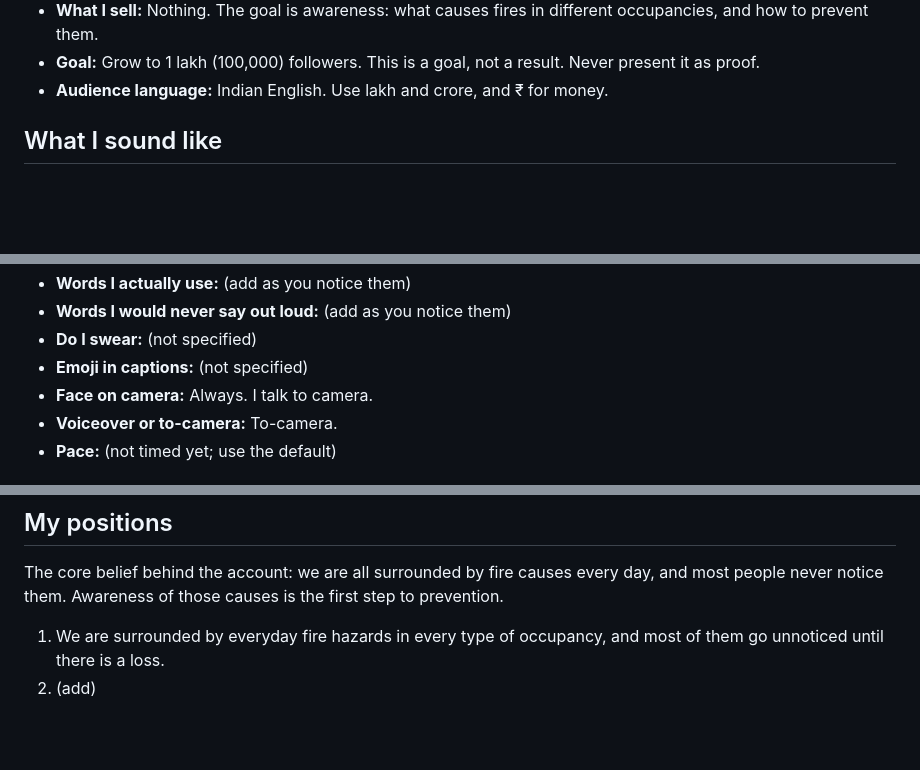
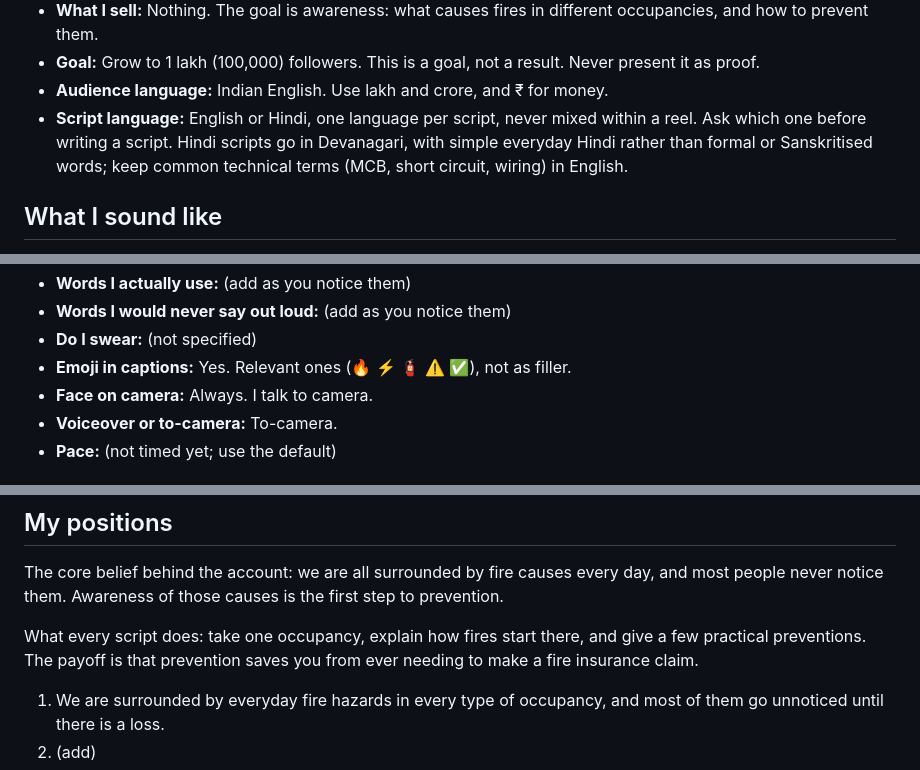
Before and after one commit to paragpethe-ctrl/Claims-Decoded, a Markdown page: .claude/instagram/voice.md, 3 parts joined by grey strips. Drawn GitHub-style; blank space fills up the shorter version.

Commit message:
voice.md: add script language, emoji use and core message
Co-Authored-By: Claude Opus 5.5 <noreply@anthropic.com>
Claude-Session: https://claude.ai/code/session_017dDaso7bd2GAKGNokc9MAR

```diff
--- a/.claude/instagram/voice.md
+++ b/.claude/instagram/voice.md
@@ -19,6 +19,10 @@ not a draft, it is a retake.
 - **Goal:** Grow to 1 lakh (100,000) followers. This is a goal, not a result.
   Never present it as proof.
 - **Audience language:** Indian English. Use lakh and crore, and ₹ for money.
+- **Script language:** English or Hindi, one language per script, never mixed
+  within a reel. Ask which one before writing a script. Hindi scripts go in
+  Devanagari, with simple everyday Hindi rather than formal or Sanskritised
+  words; keep common technical terms (MCB, short circuit, wiring) in English.
 
 ## What I sound like
 
@@ -45,7 +49,7 @@ not a draft, it is a retake.
 - **Words I actually use:** (add as you notice them)
 - **Words I would never say out loud:** (add as you notice them)
 - **Do I swear:** (not specified)
-- **Emoji in captions:** (not specified)
+- **Emoji in captions:** Yes. Relevant ones (🔥 ⚡ 🧯 ⚠️ ✅), not as filler.
 - **Face on camera:** Always. I talk to camera.
 - **Voiceover or to-camera:** To-camera.
 - **Pace:** (not timed yet; use the default)
@@ -74,6 +78,10 @@ The core belief behind the account: we are all surrounded by fire causes every
 day, and most people never notice them. Awareness of those causes is the first
 step to prevention.
 
+What every script does: take one occupancy, explain how fires start there,
+and give a few practical preventions. The payoff is that prevention saves you
+from ever needing to make a fire insurance claim.
+
 1. We are surrounded by everyday fire hazards in every type of occupancy,
    and most of them go unnoticed until there is a loss.
 2. (add)
```
